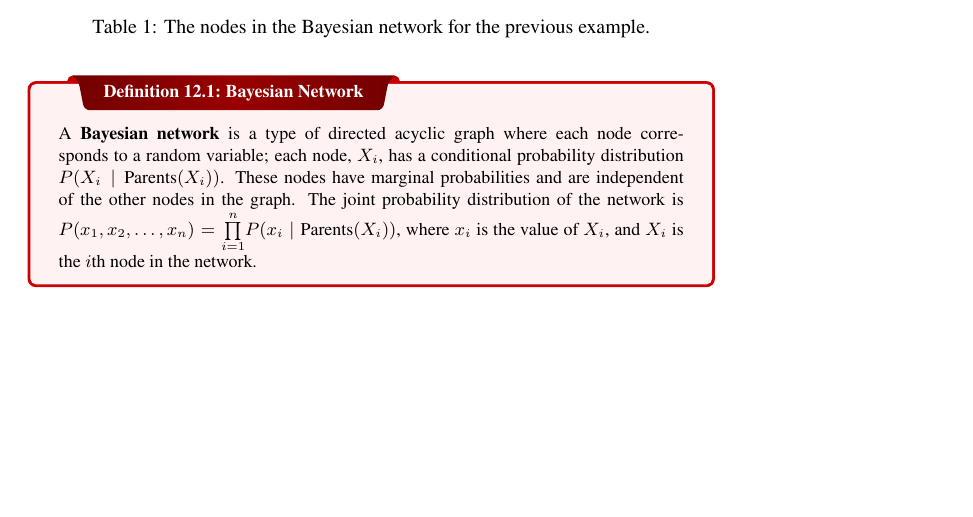
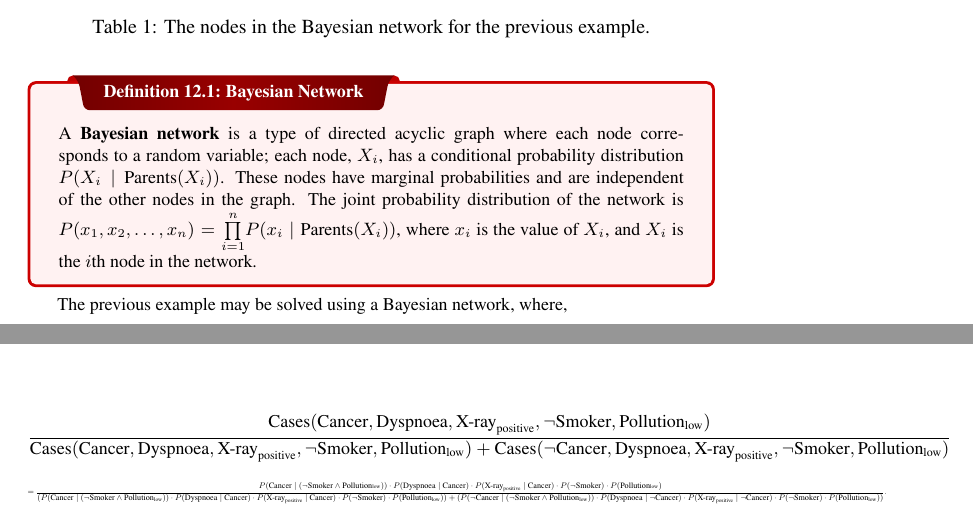
Before and after one commit to emmyoh/CSE-486-A, a LaTeX document (main.tex, which reads lectures/lec-12.tex): part of page 22 of 23 before the commit and two parts of pages 22 and 23 of 24 after it, the two joined at a grey line, cut so that both start at the same text, the shorter picture padded with empty space. The pictures show the PDF file main.pdf that the author committed with the source.

Commit message:
Update Lecture 12

```diff
--- a/lectures/lec-12.tex
+++ b/lectures/lec-12.tex
@@ -37,7 +37,14 @@
     A \textbf{Bayesian network} is a type of directed acyclic graph where each node corresponds to a random variable; each node, $X_{i}$, has a conditional probability distribution $P(X_{i} \mid \text{Parents}(X_{i}))$. These nodes have marginal probabilities and are independent of the other nodes in the graph. The joint probability distribution of the network is $P(x_{1}, x_{2}, \ldots, x_{n}) = \overset{n}{\underset{i=1}{\prod}} P(x_{i} \mid \text{Parents}(X_{i}))$, where $x_{i}$ is the value of $X_{i}$, and $X_{i}$ is the $i$th node in the network.
 \end{definition}
 
-% The previous example may be solved using a Bayesian network, where $P(\text{Cancer} \mid \text{Dyspnoea}, \text{X-ray}_{\text{positive}}, \lnot \text{Smoker}, \text{Pollution}_{\text{low}}) = P(\text{Dyspnoea} \mid \text{Cancer}) \cdot P(\text{X-ray}_{\text{positive}} \mid \text{Cancer}) \cdot P(\lnot \text{Smoker}) \cdot P(\text{Pollution}_{\text{low}})$.
+The previous example may be solved using a Bayesian network, where,\\
+\[ \frac{\text{Cases}(\text{Cancer}, \text{Dyspnoea}, \text{X-ray}_{\text{positive}}, \lnot \text{Smoker}, \text{Pollution}_{\text{low}})}{\text{Cases}(\text{Cancer}, \text{Dyspnoea}, \text{X-ray}_{\text{positive}}, \lnot \text{Smoker}, \text{Pollution}_{\text{low}}) + \text{Cases}(\lnot \text{Cancer}, \text{Dyspnoea}, \text{X-ray}_{\text{positive}}, \lnot \text{Smoker}, \text{Pollution}_{\text{low}})} \]\\
+\begin{adjustbox}{max width=1.25\textwidth}
+    \parbox{1.25\textwidth}{\begin{align*}
+    = \frac{ P(\text{Cancer} \mid (\lnot \text{Smoker} \land \text{Pollution}_{\text{low}})) \cdot P(\text{Dyspnoea} \mid \text{Cancer}) \cdot P(\text{X-ray}_{\text{positive}} \mid \text{Cancer}) \cdot P(\lnot \text{Smoker}) \cdot P(\text{Pollution}_{\text{low}}) }{(P(\text{Cancer} \mid (\lnot \text{Smoker} \land \text{Pollution}_{\text{low}})) \cdot P(\text{Dyspnoea} \mid \text{Cancer}) \cdot P(\text{X-ray}_{\text{positive}} \mid \text{Cancer}) \cdot P(\lnot \text{Smoker}) \cdot P(\text{Pollution}_{\text{low}})) + (P(\lnot \text{Cancer} \mid (\lnot \text{Smoker} \land \text{Pollution}_{\text{low}})) \cdot P(\text{Dyspnoea} \mid \lnot \text{Cancer}) \cdot P(\text{X-ray}_{\text{positive}} \mid \lnot \text{Cancer}) \cdot P(\lnot \text{Smoker}) \cdot P(\text{Pollution}_{\text{low}}))}.
+    \end{align*}}
+
+\end{adjustbox}
 
 % \subsection{Sub Section 1}
 % \label{sub_sec:sub_section_1}
```
Also changed, not shown: lectures/lec-11.tex (+1 -1 lines), main.pdf.
